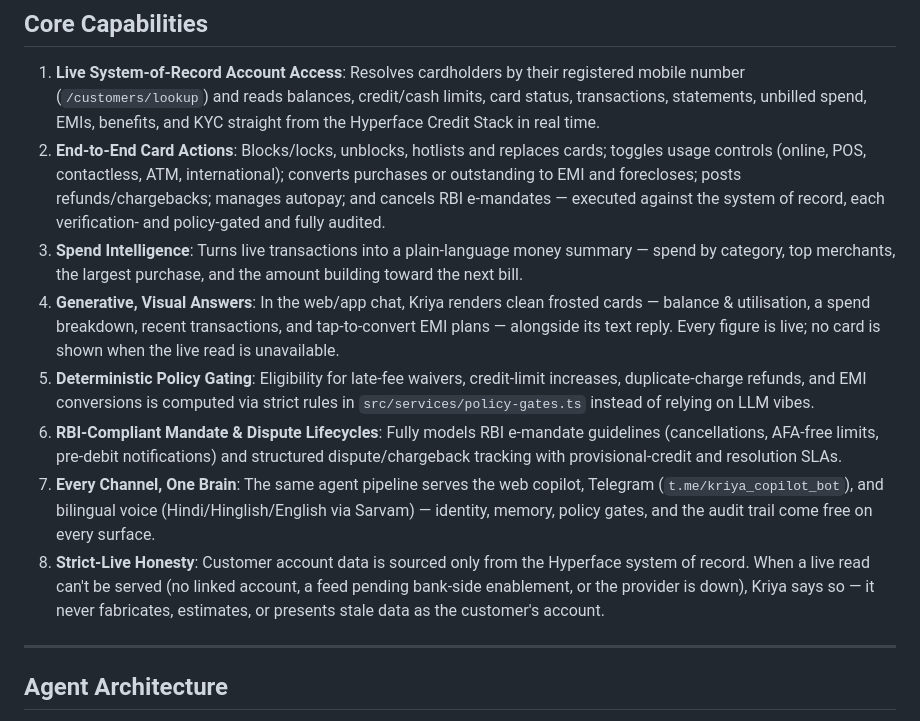
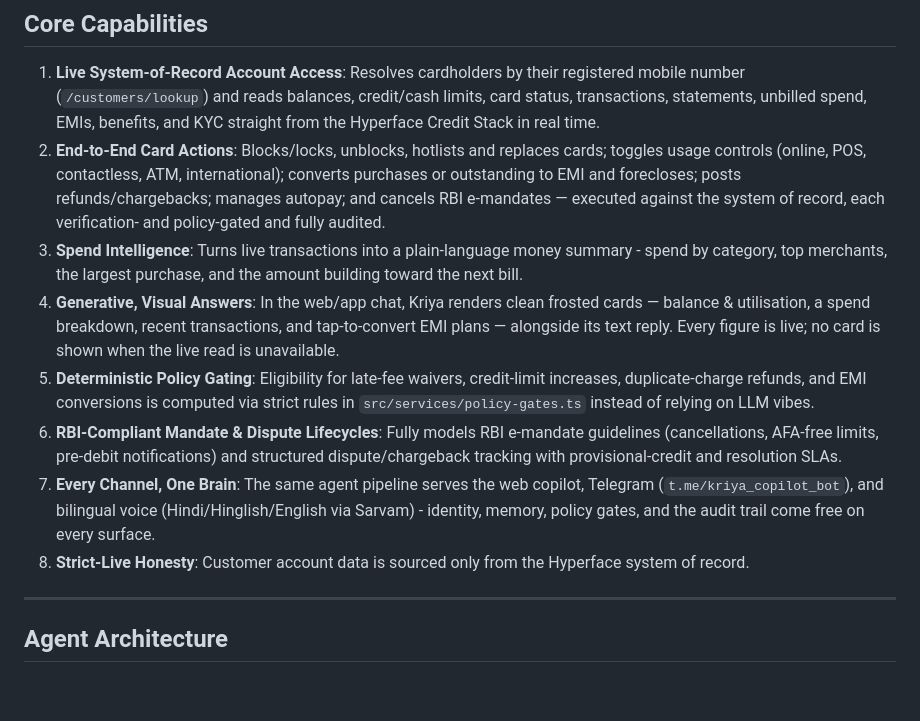
Before and after one commit to Arav-Arun/Kriya, a Markdown page: README.md, the part around the change. Drawn GitHub-style; blank space fills up the shorter version.

```diff
--- a/README.md
+++ b/README.md
@@ -8,12 +8,12 @@ Kriya is an autonomous, customer-facing CardOps copilot for Indian credit card p
 
 1. **Live System-of-Record Account Access**: Resolves cardholders by their registered mobile number (`/customers/lookup`) and reads balances, credit/cash limits, card status, transactions, statements, unbilled spend, EMIs, benefits, and KYC straight from the Hyperface Credit Stack in real time.
 2. **End-to-End Card Actions**: Blocks/locks, unblocks, hotlists and replaces cards; toggles usage controls (online, POS, contactless, ATM, international); converts purchases or outstanding to EMI and forecloses; posts refunds/chargebacks; manages autopay; and cancels RBI e-mandates — executed against the system of record, each verification- and policy-gated and fully audited.
-3. **Spend Intelligence**: Turns live transactions into a plain-language money summary — spend by category, top merchants, the largest purchase, and the amount building toward the next bill.
+3. **Spend Intelligence**: Turns live transactions into a plain-language money summary - spend by category, top merchants, the largest purchase, and the amount building toward the next bill.
 4. **Generative, Visual Answers**: In the web/app chat, Kriya renders clean frosted cards — balance & utilisation, a spend breakdown, recent transactions, and tap-to-convert EMI plans — alongside its text reply. Every figure is live; no card is shown when the live read is unavailable.
 5. **Deterministic Policy Gating**: Eligibility for late-fee waivers, credit-limit increases, duplicate-charge refunds, and EMI conversions is computed via strict rules in `src/services/policy-gates.ts` instead of relying on LLM vibes.
 6. **RBI-Compliant Mandate & Dispute Lifecycles**: Fully models RBI e-mandate guidelines (cancellations, AFA-free limits, pre-debit notifications) and structured dispute/chargeback tracking with provisional-credit and resolution SLAs.
-7. **Every Channel, One Brain**: The same agent pipeline serves the web copilot, Telegram (`t.me/kriya_copilot_bot`), and bilingual voice (Hindi/Hinglish/English via Sarvam) — identity, memory, policy gates, and the audit trail come free on every surface.
-8. **Strict-Live Honesty**: Customer account data is sourced only from the Hyperface system of record. When a live read can't be served (no linked account, a feed pending bank-side enablement, or the provider is down), Kriya says so — it never fabricates, estimates, or presents stale data as the customer's account.
+7. **Every Channel, One Brain**: The same agent pipeline serves the web copilot, Telegram (`t.me/kriya_copilot_bot`), and bilingual voice (Hindi/Hinglish/English via Sarvam) - identity, memory, policy gates, and the audit trail come free on every surface.
+8. **Strict-Live Honesty**: Customer account data is sourced only from the Hyperface system of record.
 
 ---
 
```
